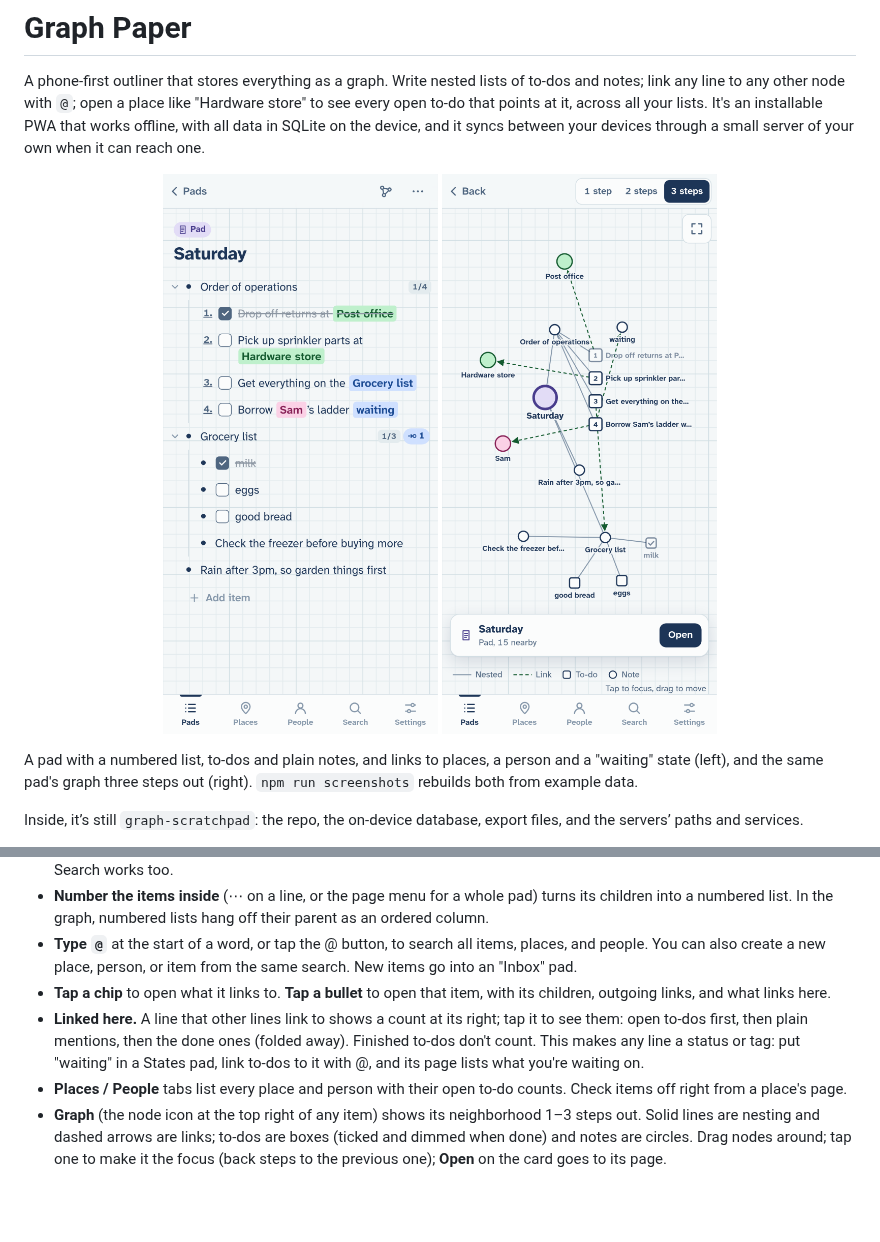
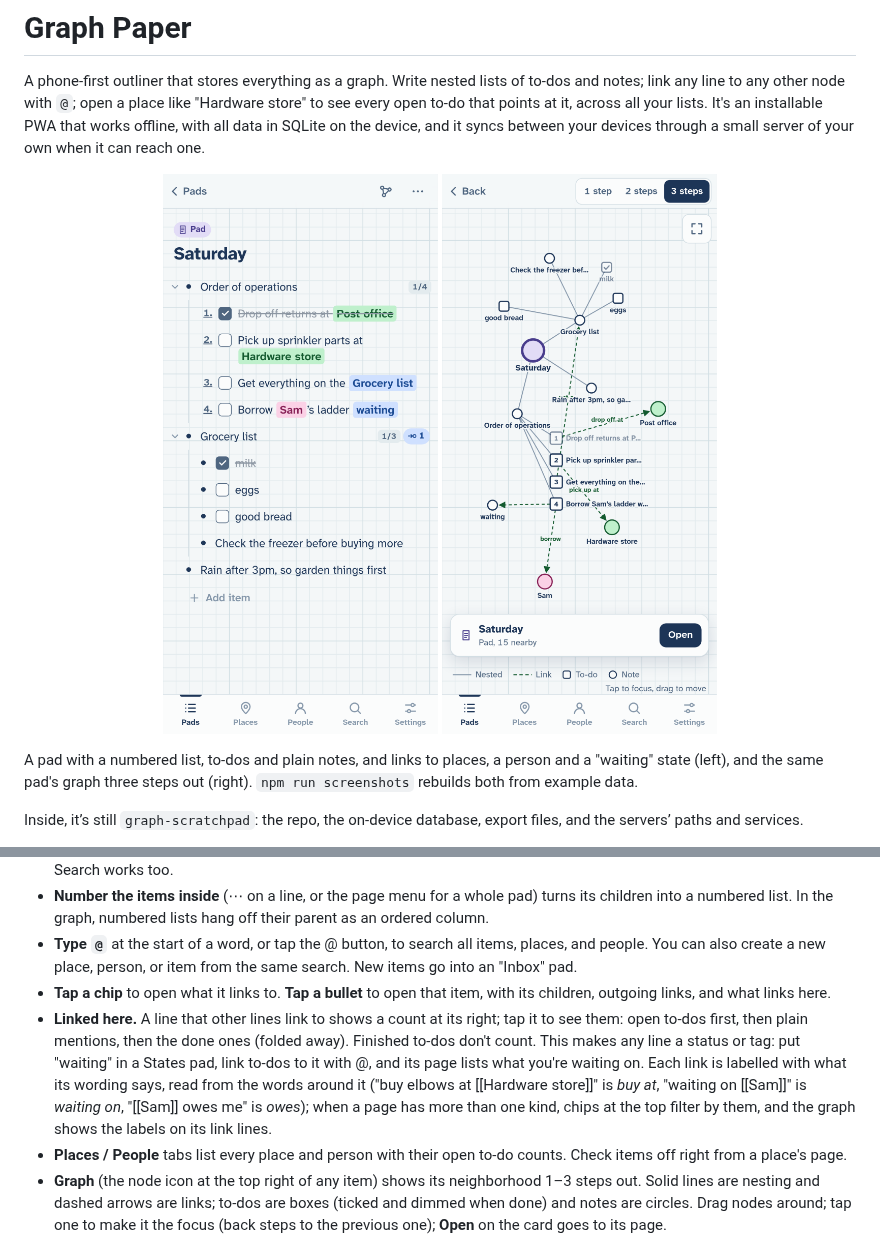
Before and after one commit to vcavallo/graph-scratchpad, a Markdown page: README.md, 2 parts joined by grey strips. Drawn GitHub-style; pictures changed too: docs/screenshots/graph.png; blank space fills up the shorter version.

```diff
--- a/README.md
+++ b/README.md
@@ -24,7 +24,7 @@ See `CLAUDE.md` for the design decisions and data model, and `PLAN.md` for miles
 - **Number the items inside** (⋯ on a line, or the page menu for a whole pad) turns its children into a numbered list. In the graph, numbered lists hang off their parent as an ordered column.
 - **Type `@`** at the start of a word, or tap the @ button, to search all items, places, and people. You can also create a new place, person, or item from the same search. New items go into an "Inbox" pad.
 - **Tap a chip** to open what it links to. **Tap a bullet** to open that item, with its children, outgoing links, and what links here.
-- **Linked here.** A line that other lines link to shows a count at its right; tap it to see them: open to-dos first, then plain mentions, then the done ones (folded away). Finished to-dos don't count. This makes any line a status or tag: put "waiting" in a States pad, link to-dos to it with @, and its page lists what you're waiting on.
+- **Linked here.** A line that other lines link to shows a count at its right; tap it to see them: open to-dos first, then plain mentions, then the done ones (folded away). Finished to-dos don't count. This makes any line a status or tag: put "waiting" in a States pad, link to-dos to it with @, and its page lists what you're waiting on. Each link is labelled with what its wording says, read from the words around it ("buy elbows at [[Hardware store]]" is *buy at*, "waiting on [[Sam]]" is *waiting on*, "[[Sam]] owes me" is *owes*); when a page has more than one kind, chips at the top filter by them, and the graph shows the labels on its link lines.
 - **Places / People** tabs list every place and person with their open to-do counts. Check items off right from a place's page.
 - **Graph** (the node icon at the top right of any item) shows its neighborhood 1–3 steps out. Solid lines are nesting and dashed arrows are links; to-dos are boxes (ticked and dimmed when done) and notes are circles. Drag nodes around; tap one to make it the focus (back steps to the previous one); **Open** on the card goes to its page.
 - **Sync.** When the site it's served from has a sync server, the app turns sync on by itself and says so once. Every change is saved on the device first and sent in the background: shortly after you edit, when the app comes back to the foreground or the network returns, and right away when another device changes something. Offline, nothing changes except that changes wait. A new device downloads your lists instead of showing the welcome pad. Settings → Sync shows the state, has **Sync now**, and can turn it off for this device.
```
Also changed, not shown: CLAUDE.md (+1 -0 lines), 11 other files.
